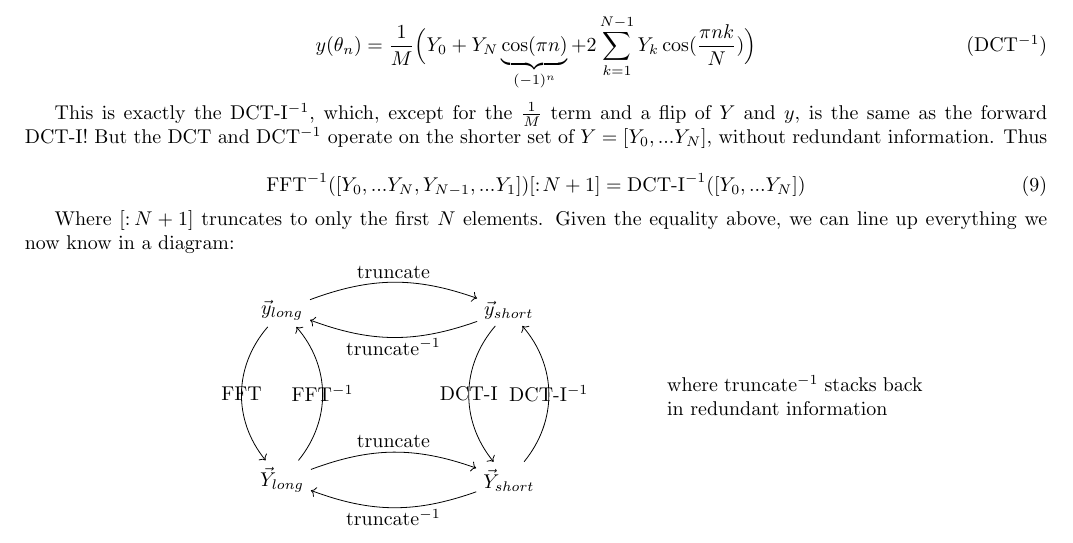
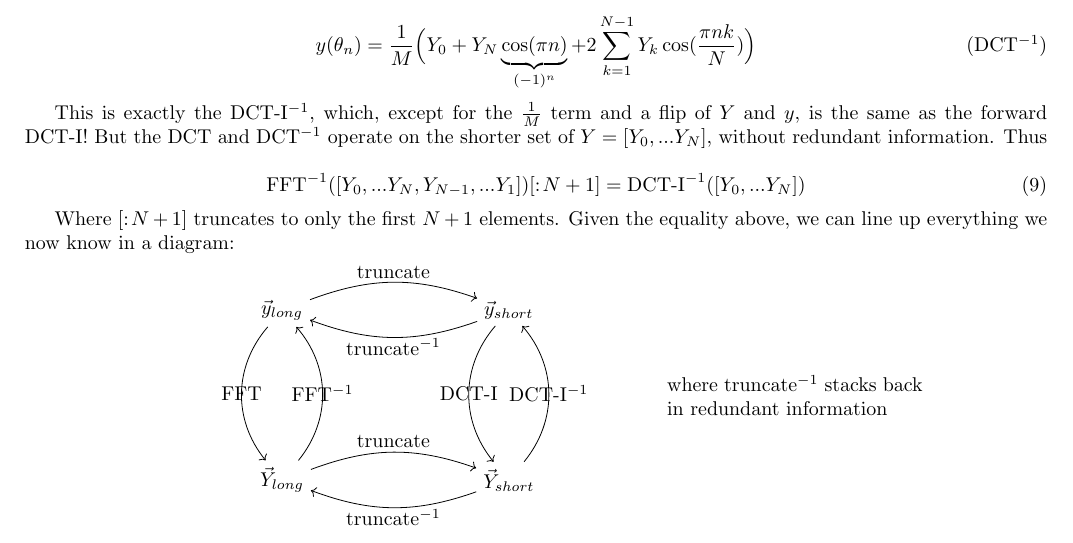
Before and after one commit to pavelkomarov/spectral-derivatives, a LaTeX document (doc/math.tex): part of page 12 of 22, cut so that both start at the same text. Compiled offline with pdfLaTeX.

Commit message:
off by one indexing mistake in the prose

```diff
--- a/doc/math.tex
+++ b/doc/math.tex
@@ -521,7 +521,7 @@ This is exactly the DCT-I$^{-1}$, which, except for the $\frac{1}{M}$ term and a
 \text{FFT}^{-1}([Y_0, ... Y_N, Y_{N-1}, ... Y_1])[:\!N+1] = \text{DCT-I}^{-1}([Y_0, ... Y_N])
 \end{equation}
 
-Where $[:\!N+1]$ truncates to only the first $N$ elements. Given the equality above, we can line up everything we now know in a diagram:\vspace{-3mm}
+Where $[:\!N+1]$ truncates to only the first $N+1$ elements. Given the equality above, we can line up everything we now know in a diagram:\vspace{-3mm}
 
 \begin{figure}[h!]
 \begin{center}
```
